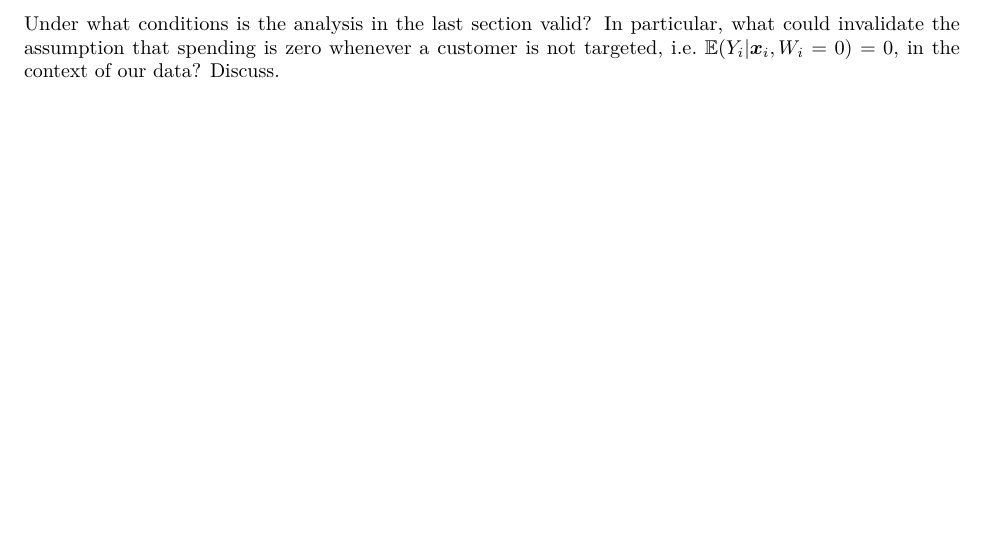
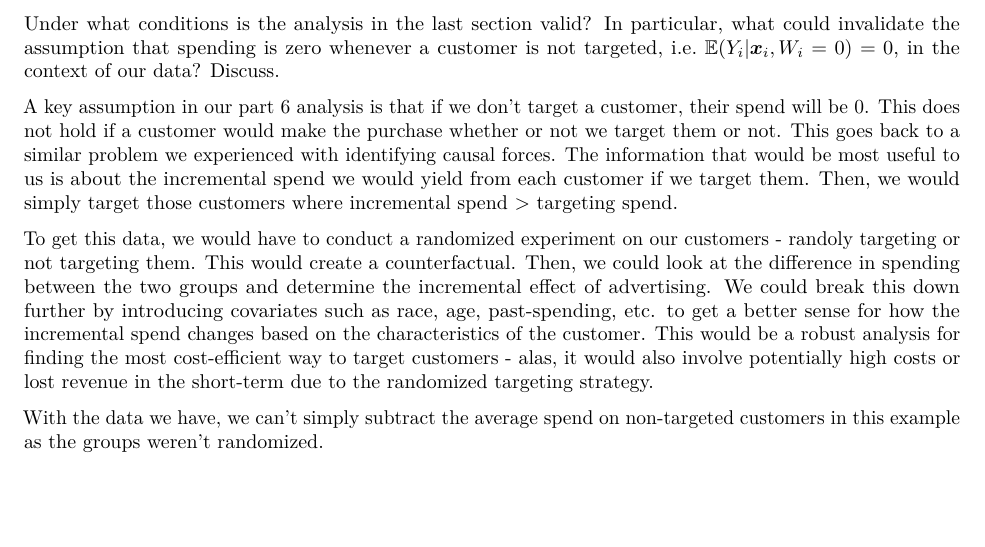
Before and after one commit to bheim/data_driven_marketing, an R Markdown document (ddm_assignments/hw5/CRM-Machine-Learning.Rmd): part of page 13 of 13, cut so that both start at the same text. Rendered offline with R 4.5, knitr and Pandoc, then LaTeX, with nearby package versions; some code elsewhere in the file could not run offline.

Commit message:
part 7 completed

```diff
--- a/ddm_assignments/hw5/CRM-Machine-Learning.Rmd
+++ b/ddm_assignments/hw5/CRM-Machine-Learning.Rmd
@@ -425,3 +425,9 @@ We used elastic net since this showed the lowest MSE in our analysis in part 5.
 # Incrementality [10 points]
 
 Under what conditions is the analysis in the last section valid? In particular, what could invalidate the assumption that spending is zero whenever a customer is not targeted, i.e. $\mathbb{E}(Y_{i}|\boldsymbol{x}_{i}, W_i=0) = 0$, in the context of our data? Discuss.
+
+A key assumption in our part 6 analysis is that if we don't target a customer, their spend will be 0. This does not hold if a customer would make the purchase whether or not we target them or not. This goes back to a similar problem we experienced with identifying causal forces. The information that would be most useful to us is about the incremental spend we would yield from each customer if we target them. Then, we would simply target those customers where incremental spend > targeting spend.
+
+To get this data, we would have to conduct a randomized experiment on our customers - randoly targeting or not targeting them. This would create a counterfactual. Then, we could look at the difference in spending between the two groups and determine the incremental effect of advertising. We could break this down further by introducing covariates such as race, age, past-spending, etc. to get a better sense for how the incremental spend changes based on the characteristics of the customer. This would be a robust analysis for finding the most cost-efficient way to target customers - alas, it would also involve potentially high costs or lost revenue in the short-term due to the randomized targeting strategy.
+
+With the data we have, we can't simply subtract the average spend on non-targeted customers in this example as the groups weren't randomized.
```
